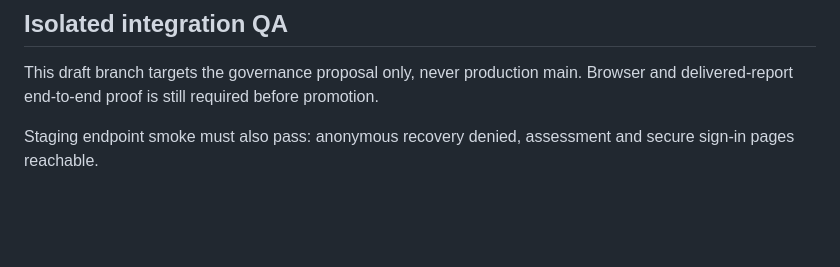
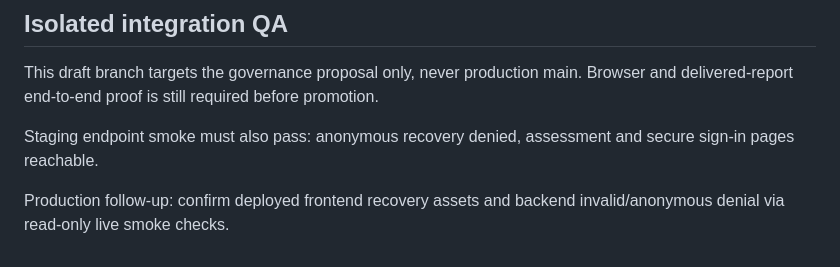
Before and after one commit to sbanhr-a11y/Syntropix, a Markdown page: qa/release-evidence/paid-access-protected-review-20261011.md, the part around the change. Drawn GitHub-style; blank space fills up the shorter version.

Commit message:
Run post-deployment CogniMorph production smoke check

```diff
--- a/qa/release-evidence/paid-access-protected-review-20261011.md
+++ b/qa/release-evidence/paid-access-protected-review-20261011.md
@@ -34,3 +34,5 @@ Stop immediately on unexpected production API/website mismatch or failed review
 This draft branch targets the governance proposal only, never production main. Browser and delivered-report end-to-end proof is still required before promotion.
 
 Staging endpoint smoke must also pass: anonymous recovery denied, assessment and secure sign-in pages reachable.
+
+Production follow-up: confirm deployed frontend recovery assets and backend invalid/anonymous denial via read-only live smoke checks.
```
